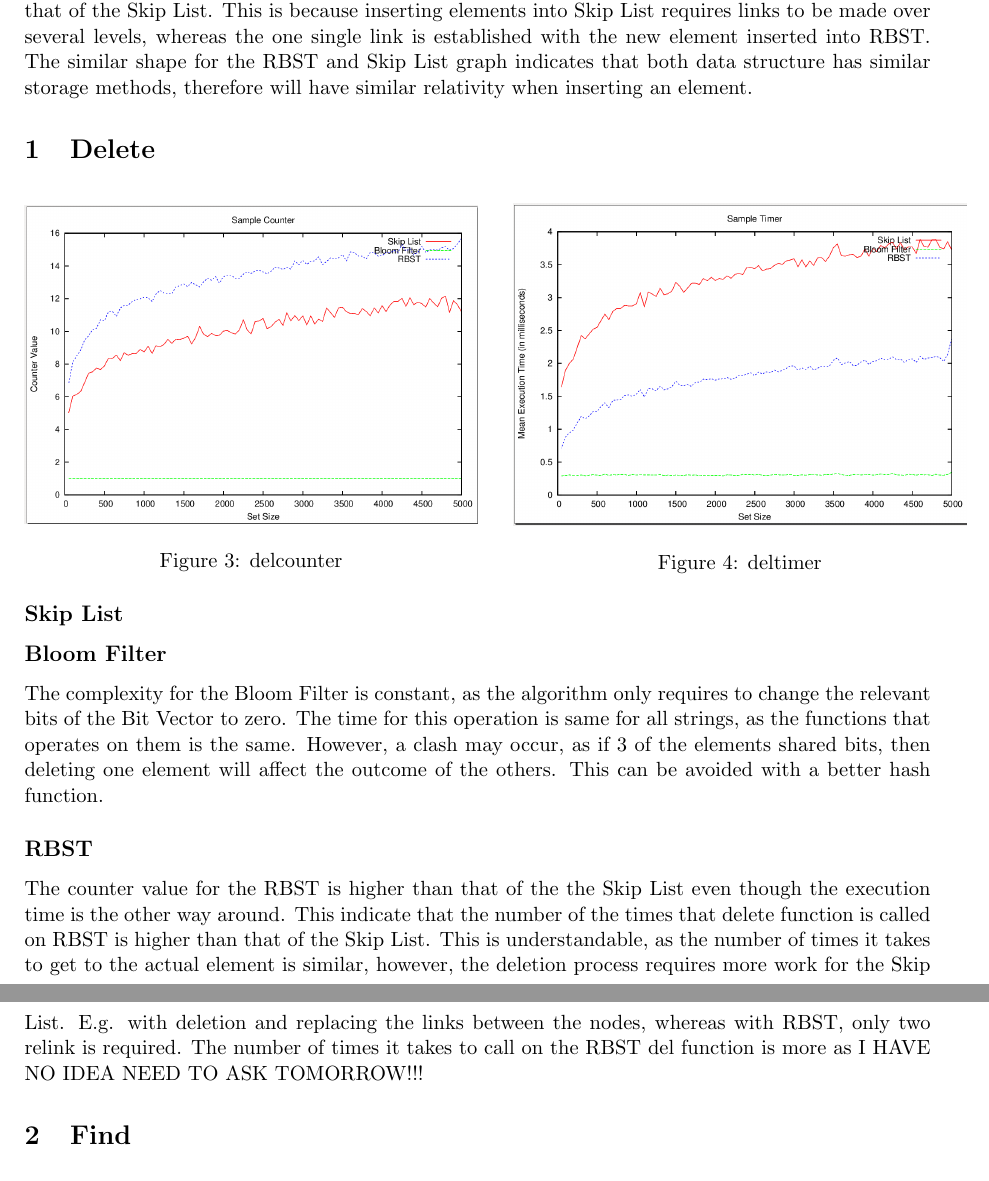
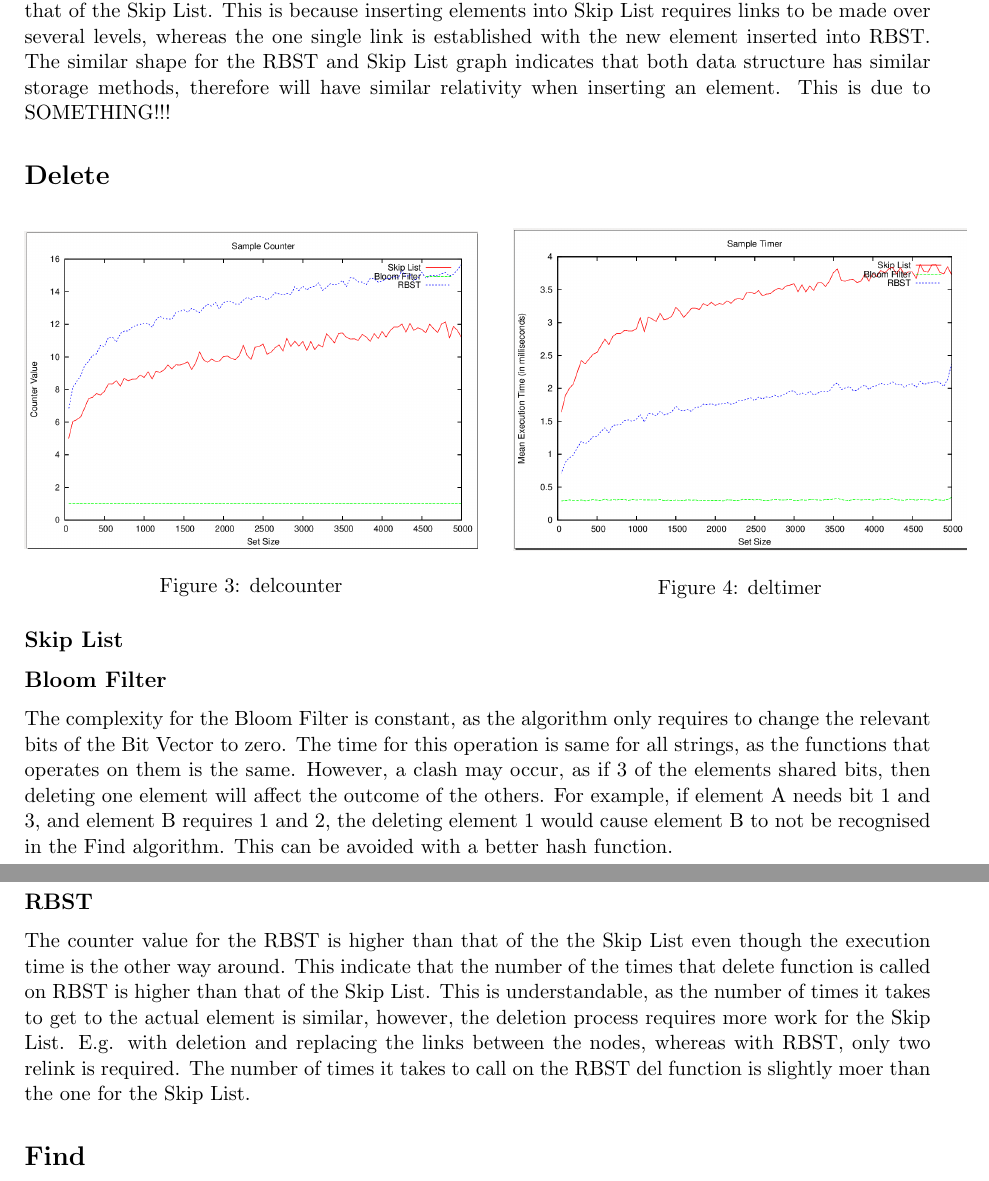
Before and after one commit to chibigeekgal/RandomisedAlgorithm, a LaTeX document (report/report.tex): two parts of pages 2 and 3 of 3, joined at a grey line, cut so that both start at the same text. Compiled offline with pdfLaTeX.

Commit message:
Did some writing.

```diff
--- a/report/report.tex
+++ b/report/report.tex
@@ -38,9 +39,9 @@ Skip List's add function uses randomization generate new j-link element then sea
 \subsection*{Bloom Filter}
 Bloom Filter uses two hash functions to determine where a key should be stored in a certain bit of a pocket. No matter how big the size grows, the time complexity would not be affected since it does not involve searching for right position but mathematical calculations. A complicated mathematical calculation (hash function) is not required, as the important pre-requisite requires that all the element inserted to have an unique value to avoid the case of false positive or false negative. Thus the insertion time will be constant as the time it takes to calculate the index is the same no matter what key it is.
 \subsection*{RBST}
-RBST randomly alternates between tail insert algorithm and root insert algorithm. This is that the resulting tree could be more balanced, as if the input is ordered, or nearly ordered, the resulting tree would have a complexity for insert and search at O(n). There are two methods we could have used to prevent this: To randomise the input sequence or alternate between two insert methods. The second one was chosen as it is impossible to randomise the input sequence if the input is unknown at the start of the procedure. The complexity is demonstrated to be O(log n), but to be much lower than that of the Skip List. This is because inserting elements into Skip List requires links to be made over several levels, whereas the one single link is established with the new element inserted into RBST. The similar shape for the RBST and Skip List graph indicates that both data structure has similar storage methods, therefore will have similar relativity when inserting an element.
+RBST randomly alternates between tail insert algorithm and root insert algorithm. This is that the resulting tree could be more balanced, as if the input is ordered, or nearly ordered, the resulting tree would have a complexity for insert and search at O(n). There are two methods we could have used to prevent this: To randomise the input sequence or alternate between two insert methods. The second one was chosen as it is impossible to randomise the input sequence if the input is unknown at the start of the procedure. The complexity is demonstrated to be O(log n), but to be much lower than that of the Skip List. This is because inserting elements into Skip List requires links to be made over several levels, whereas the one single link is established with the new element inserted into RBST. The similar shape for the RBST and Skip List graph indicates that both data structure has similar storage methods, therefore will have similar relativity when inserting an element. This is due to SOMETHING!!!
 
-\section{Delete}
+\section*{Delete}
 \begin{figure}[H]
 \begin{minipage}{.5\linewidth}
 \centering
@@ -57,10 +58,10 @@ RBST randomly alternates between tail insert algorithm and root insert algorithm
 \subsection*{Skip List}
 
 \subsection*{Bloom Filter}
-The complexity for the Bloom Filter is constant, as the algorithm only requires to change the relevant bits of the Bit Vector to zero. The time for this operation is same for all strings, as the functions that operates on them is the same. However, a clash may occur, as if 3 of the elements shared bits, then deleting one element will affect the outcome of the others. This can be avoided with a better hash function.
+The complexity for the Bloom Filter is constant, as the algorithm only requires to change the relevant bits of the Bit Vector to zero. The time for this operation is same for all strings, as the functions that operates on them is the same. However, a clash may occur, as if 3 of the elements shared bits, then deleting one element will affect the outcome of the others. For example, if element A needs bit 1 and 3, and element B requires 1 and 2, the deleting element 1 would cause element B to not be recognised in the Find algorithm. This can be avoided with a better hash function.
 \subsection*{RBST}
-The counter value for the RBST is higher than that of the the Skip List even though the execution time is the other way around. This indicate that the number of the times that delete function is called on RBST is higher than that of the Skip List. This is understandable, as the number of times it takes to get to the actual element is similar, however, the deletion process requires more work for the Skip List. E.g. with deletion and replacing the links between the nodes, whereas with RBST, only two relink is required. The number of times it takes to call on the RBST del function is more as I HAVE NO IDEA NEED TO ASK TOMORROW!!!
-\section{Find}
+The counter value for the RBST is higher than that of the the Skip List even though the execution time is the other way around. This indicate that the number of the times that delete function is called on RBST is higher than that of the Skip List. This is understandable, as the number of times it takes to get to the actual element is similar, however, the deletion process requires more work for the Skip List. E.g. with deletion and replacing the links between the nodes, whereas with RBST, only two relink is required. The number of times it takes to call on the RBST del function is slightly moer than the one for the Skip List.
+\section*{Find}
 \begin{figure}[H]
 \begin{minipage}{.5\linewidth}
 \centering
```
Also changed, not shown: report/report.pdf, report/report.tex (3 more changed lines), 2 other files.
